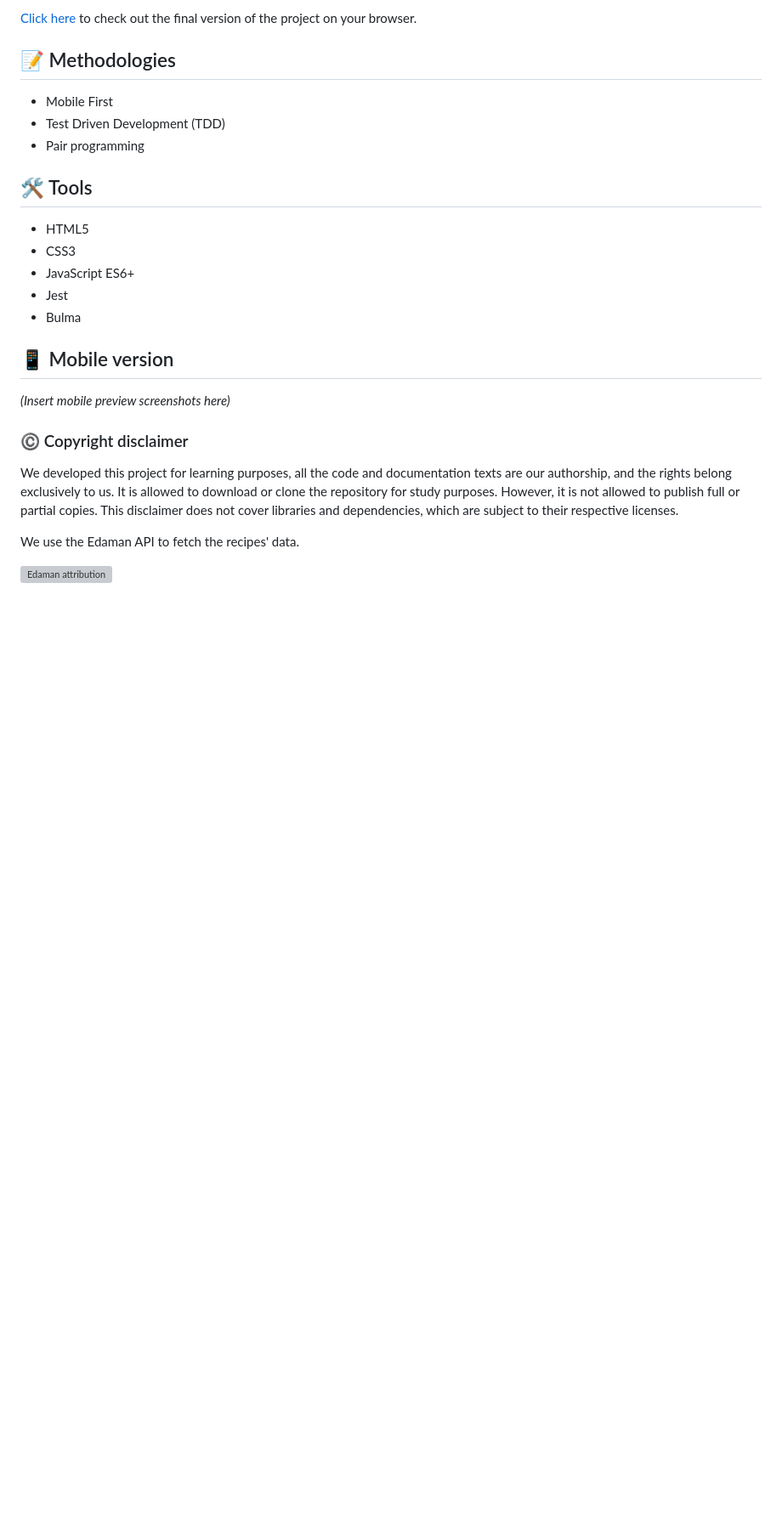
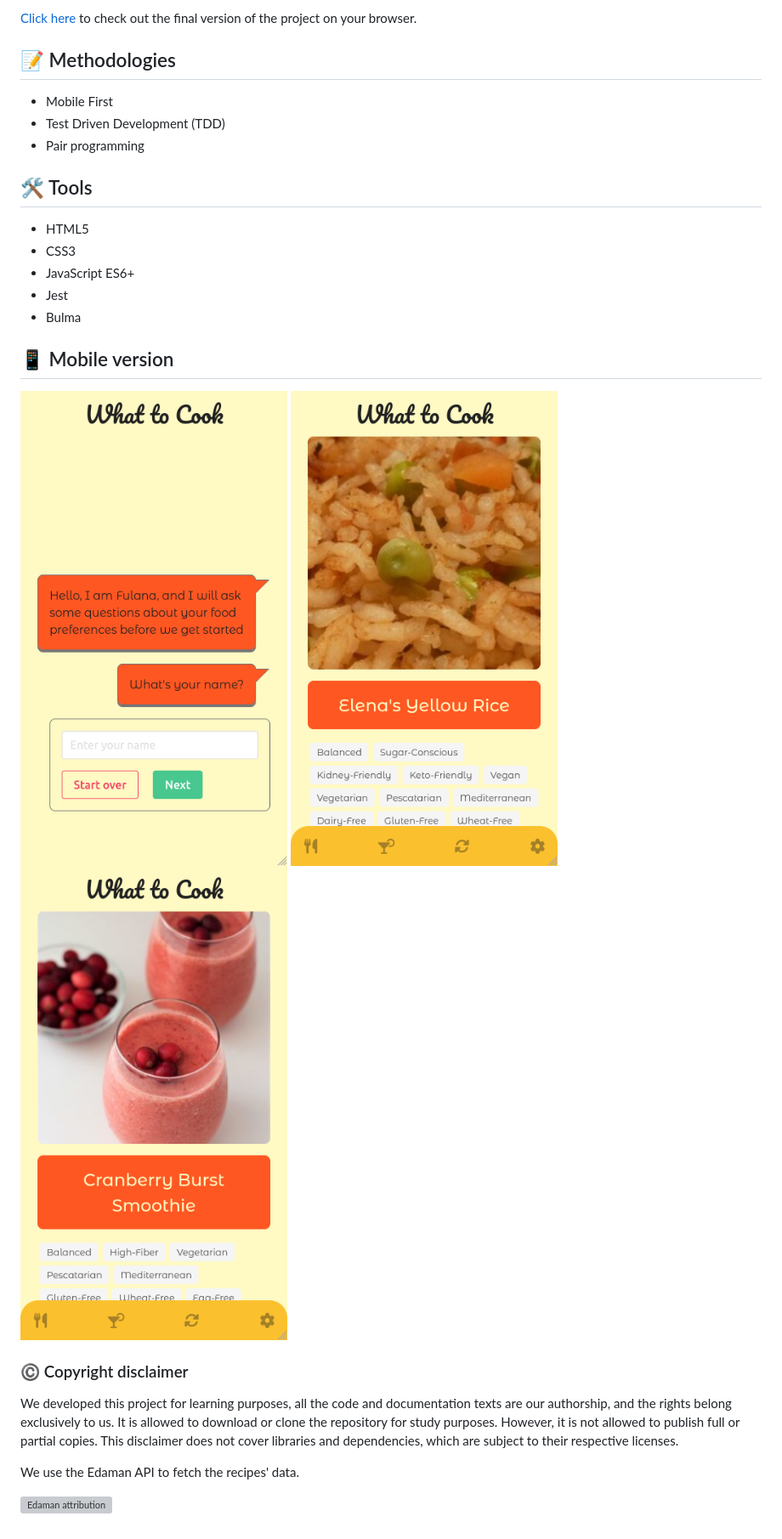
Before and after one commit to raphaelalmeidamartins/what-to-cook-web-app, a Markdown page: README.md, the part around one of its changes. Shown at 85% size. GitHub-like rendering; pictures changed too: imgs/screenshot1.png (added), imgs/screenshot2.png (added), imgs/screenshot3.png (added); blank space fills up the shorter version; grey boxes are pictures that could not be loaded.

Commit message:
Update README Added screenshots.

```diff
--- a/README.md
+++ b/README.md
@@ -26,7 +26,9 @@ We developed a random recipe suggestions web app fetching for recipes data from
 
 ## :iphone: Mobile version
 
-_(Insert mobile preview screenshots here)_
+![Mobile](./imgs/screenshot1.png)
+![Mobile](./imgs/screenshot2.png)
+![Mobile](./imgs/screenshot3.png)
 
 ### :copyright: Copyright disclaimer
 
```
Also changed, not shown: other parts of README.md (+1 -1 lines), imgs/screenshot-desktop.png (added).
